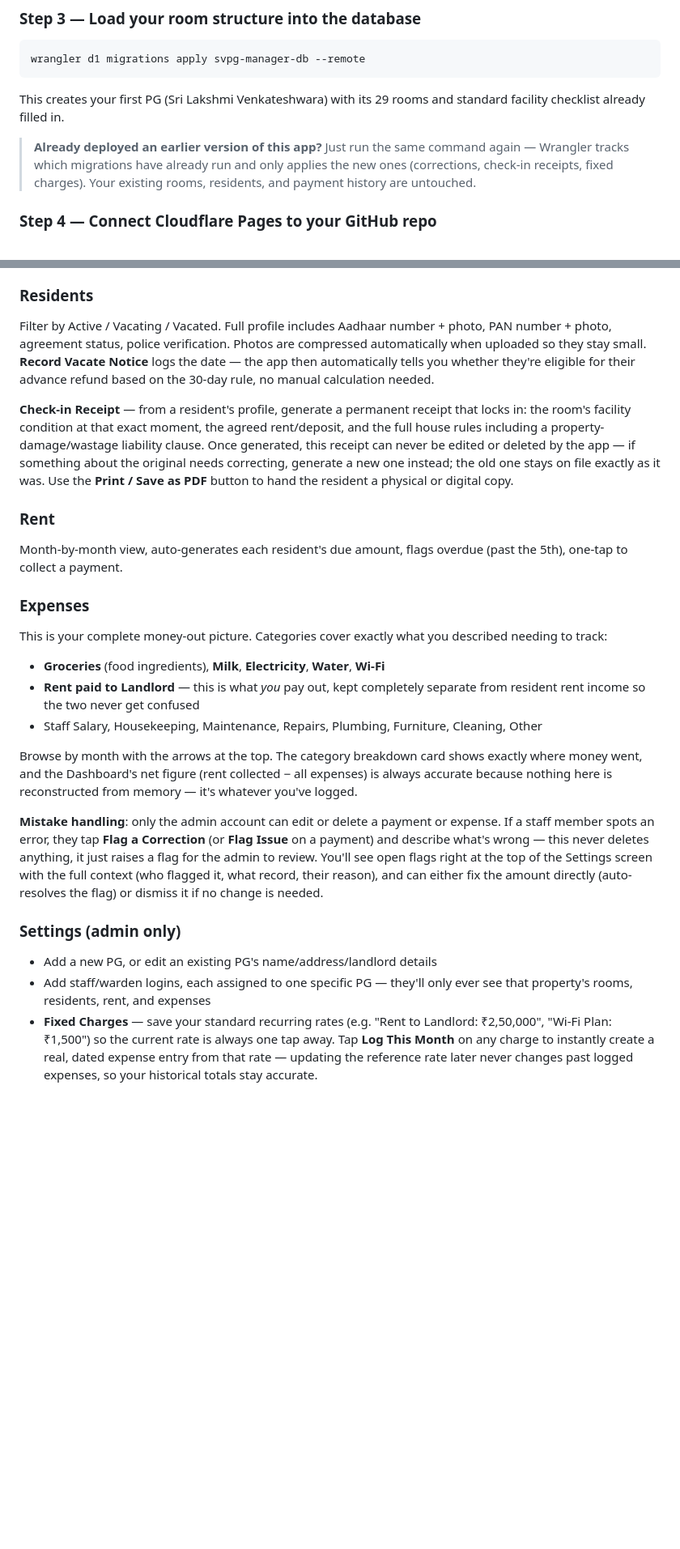
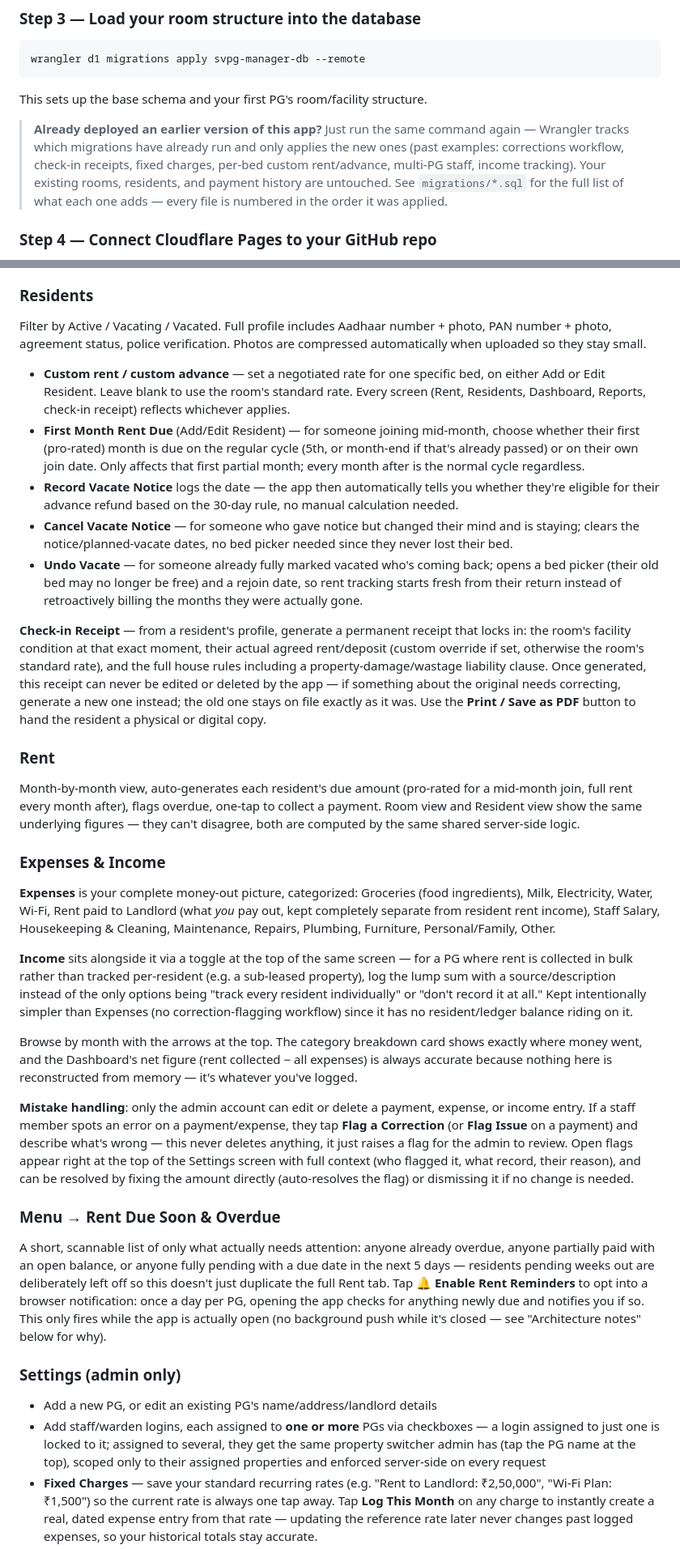
Before and after one commit to visshhnu/slvpg, a Markdown page: README.md, 2 parts joined by grey strips. Shown at 81% size. GitHub-like rendering; blank space fills up the shorter version.

````diff
--- a/README.md
+++ b/README.md
@@ -94,9 +79,9 @@ You'll need:
 ```
 wrangler d1 migrations apply svpg-manager-db --remote
 ```
-This creates your first PG (Sri Lakshmi Venkateshwara) with its 29 rooms and standard facility checklist already filled in.
+This sets up the base schema and your first PG's room/facility structure.
 
-> **Already deployed an earlier version of this app?** Just run the same command again — Wrangler tracks which migrations have already run and only applies the new ones (corrections, check-in receipts, fixed charges). Your existing rooms, residents, and payment history are untouched.
+> **Already deployed an earlier version of this app?** Just run the same command again — Wrangler tracks which migrations have already run and only applies the new ones (past examples: corrections workflow, check-in receipts, fixed charges, per-bed custom rent/advance, multi-PG staff, income tracking). Your existing rooms, residents, and payment history are untouched. See `migrations/*.sql` for the full list of what each one adds — every file is numbered in the order it was applied.
 
 ### Step 4 — Connect Cloudflare Pages to your GitHub repo
 
@@ -146,25 +131,33 @@ Floor-by-floor grid, color-coded by occupancy. A small red dot means the room ne
 - **Edit Rent / Sharing Type** — convert any room between Single, Double, or Triple sharing as residents negotiate. Growing a room adds new beds and extends the facility checklist automatically; shrinking is blocked if it would remove a bed that's currently occupied (move or vacate that resident first).
 
 ### Residents
-Filter by Active / Vacating / Vacated. Full profile includes Aadhaar number + photo, PAN number + photo, agreement status, police verification. Photos are compressed automatically when uploaded so they stay small. **Record Vacate Notice** logs the date — the app then automatically tells you whether they're eligible for their advance refund based on the 30-day rule, no manual calculation needed.
+Filter by Active / Vacating / Vacated. Full profile includes Aadhaar number + photo, PAN number + photo, agreement status, police verification. Photos are compressed automatically when uploaded so they stay small.
 
-**Check-in Receipt** — from a resident's profile, generate a permanent receipt that locks in: the room's facility condition at that exact moment, the agreed rent/deposit, and the full house rules including a property-damage/wastage liability clause. Once generated, this receipt can never be edited or deleted by the app — if something about the original needs correcting, generate a new one instead; the old one stays on file exactly as it was. Use the **Print / Save as PDF** button to hand the resident a physical or digital copy.
+- **Custom rent / custom advance** — set a negotiated rate for one specific bed, on either Add or Edit Resident. Leave blank to use the room's standard rate. Every screen (Rent, Residents, Dashboard, Reports, check-in receipt) reflects whichever applies.
+- **First Month Rent Due** (Add/Edit Resident) — for someone joining mid-month, choose whether their first (pro-rated) month is due on the regular cycle (5th, or month-end if that's already passed) or on their own join date. Only affects that first partial month; every month after is the normal cycle regardless.
+- **Record Vacate Notice** logs the date — the app then automatically tells you whether they're eligible for their advance refund based on the 30-day rule, no manual calculation needed.
+- **Cancel Vacate Notice** — for someone who gave notice but changed their mind and is staying; clears the notice/planned-vacate dates, no bed picker needed since they never lost their bed.
+- **Undo Vacate** — for someone already fully marked vacated who's coming back; opens a bed picker (their old bed may no longer be free) and a rejoin date, so rent tracking starts fresh from their return instead of retroactively billing the months they were actually gone.
+
+**Check-in Receipt** — from a resident's profile, generate a permanent receipt that locks in: the room's facility condition at that exact moment, their actual agreed rent/deposit (custom override if set, otherwise the room's standard rate), and the full house rules including a property-damage/wastage liability clause. Once generated, this receipt can never be edited or deleted by the app — if something about the original needs correcting, generate a new one instead; the old one stays on file exactly as it was. Use the **Print / Save as PDF** button to hand the resident a physical or digital copy.
 
 ### Rent
-Month-by-month view, auto-generates each resident's due amount, flags overdue (past the 5th), one-tap to collect a payment.
+Month-by-month view, auto-generates each resident's due amount (pro-rated for a mid-month join, full rent every month after), flags overdue, one-tap to collect a payment. Room view and Resident view show the same underlying figures — they can't disagree, both are computed by the same shared server-side logic.
 
-### Expenses
-This is your complete money-out picture. Categories cover exactly what you described needing to track:
-- **Groceries** (food ingredients), **Milk**, **Electricity**, **Water**, **Wi-Fi**
-- **Rent paid to Landlord** — this is what *you* pay out, kept completely separate from resident rent income so the two never get confused
-- Staff Salary, Housekeeping, Maintenance, Repairs, Plumbing, Furniture, Cleaning, Other
+### Expenses & Income
+**Expenses** is your complete money-out picture, categorized: Groceries (food ingredients), Milk, Electricity, Water, Wi-Fi, Rent paid to Landlord (what *you* pay out, kept completely separate from resident rent income), Staff Salary, Housekeeping & Cleaning, Maintenance, Repairs, Plumbing, Furniture, Personal/Family, Other.
+
+**Income** sits alongside it via a toggle at the top of the same screen — for a PG where rent is collected in bulk rather than tracked per-resident (e.g. a sub-leased property), log the lump sum with a source/description instead of the only options being "track every resident individually" or "don't record it at all." Kept intentionally simpler than Expenses (no correction-flagging workflow) since it has no resident/ledger balance riding on it.
 
 Browse by month with the arrows at the top. The category breakdown card shows exactly where money went, and the Dashboard's net figure (rent collected − all expenses) is always accurate because nothing here is reconstructed from memory — it's whatever you've logged.
 
-**Mistake handling**: only the admin account can edit or delete a payment or expense. If a staff member spots an error, they tap **Flag a Correction** (or **Flag Issue** on a payment) and describe what's wrong — this never deletes anything, it just raises a flag for the admin to review. You'll see open flags right at the top of the Settings screen with the full context (who flagged it, what record, their reason), and can either fix the amount directly (auto-resolves the flag) or dismiss it if no change is needed.
+**Mistake handling**: only the admin account can edit or delete a payment, expense, or income entry. If a staff member spots an error on a payment/expense, they tap **Flag a Correction** (or **Flag Issue** on a payment) and describe what's wrong — this never deletes anything, it just raises a flag for the admin to review. Open flags appear right at the top of the Settings screen with full context (who flagged it, what record, their reason), and can be resolved by fixing the amount directly (auto-resolves the flag) or dismissing it if no change is needed.
+
+### Menu → Rent Due Soon & Overdue
+A short, scannable list of only what actually needs attention: anyone already overdue, anyone partially paid with an open balance, or anyone fully pending with a due date in the next 5 days — residents pending weeks out are deliberately left off so this doesn't just duplicate the full Rent tab. Tap **🔔 Enable Rent Reminders** to opt into a browser notification: once a day per PG, opening the app checks for anything newly due and notifies you if so. This only fires while the app is actually open (no background push while it's closed — see "Architecture notes" below for why).
 
 ### Settings (admin only)
 - Add a new PG, or edit an existing PG's name/address/landlord details
-- Add staff/warden logins, each assigned to one specific PG — they'll only ever see that property's rooms, residents, rent, and expenses
+- Add staff/warden logins, each assigned to **one or more** PGs via checkboxes — a login assigned to just one is locked to it; assigned to several, they get the same property switcher admin has (tap the PG name at the top), scoped only to their assigned properties and enforced server-side on every request
 - **Fixed Charges** — save your standard recurring rates (e.g. "Rent to Landlord: ₹2,50,000", "Wi-Fi Plan: ₹1,500") so the current rate is always one tap away. Tap **Log This Month** on any charge to instantly create a real, dated expense entry from that rate — updating the reference rate later never changes past logged expenses, so your historical totals stay accurate.
 - **Flagged Corrections** — any open staff-flagged issues appear here first, above everything else, so they don't get missed.
````
Also changed, not shown: other parts of README.md (+22 -25 lines).
